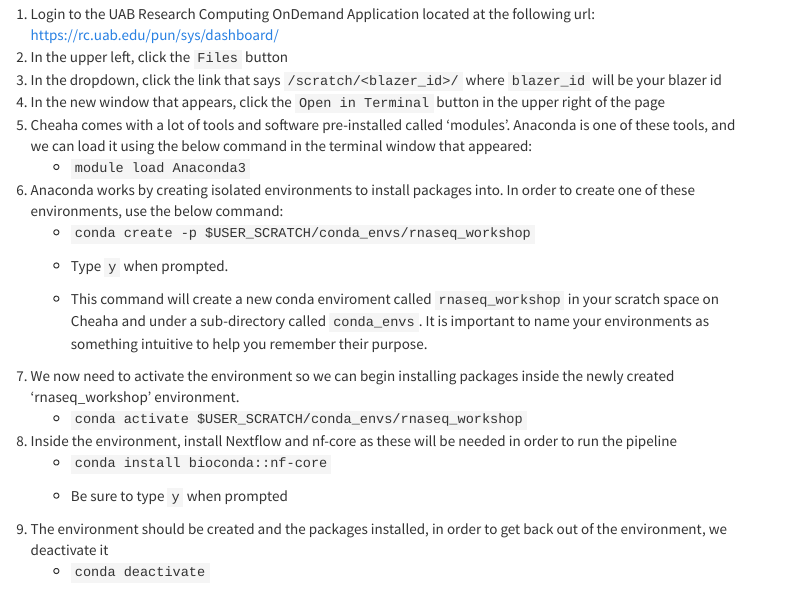
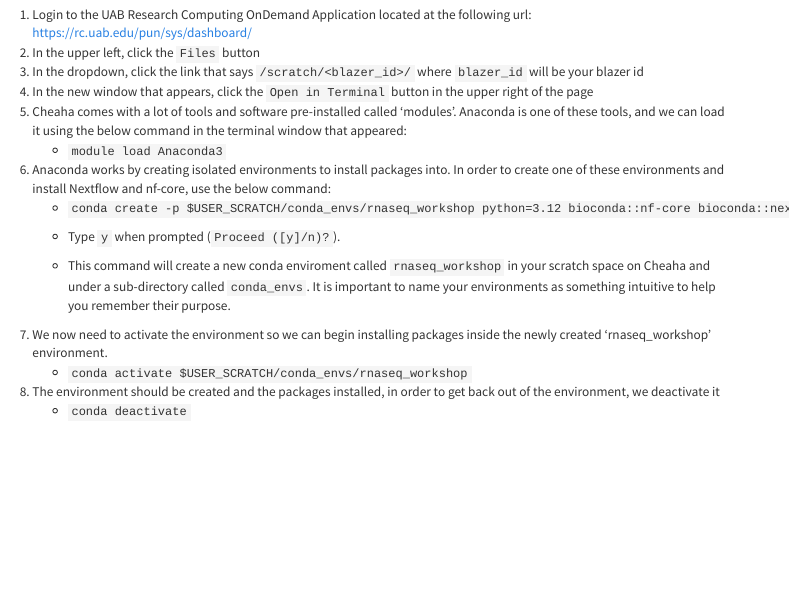
Before and after one commit to U-BDS/bulk_RNA_seq_workshop, an R Markdown document (installation.Rmd): the page in a window 1100 px wide, from 930 px down before the commit and from 800 px down after it, so that both start at the same text. Rendered offline with R 4.5, knitr and Pandoc, with nearby package versions; menus at the side of the page are left out.

Commit message:
Fix conda command

```diff
--- a/installation.Rmd
+++ b/installation.Rmd
@@ -36,19 +36,16 @@
 4.  In the new window that appears, click the `Open in Terminal` button in the upper right of the page
 5.  Cheaha comes with a lot of tools and software pre-installed called 'modules'. Anaconda is one of these tools, and we can load it using the below command in the terminal window that appeared:
     -   `module load Anaconda3`
-6.  Anaconda works by creating isolated environments to install packages into. In order to create one of these environments, use the below command:
-    -   `conda create -p $USER_SCRATCH/conda_envs/rnaseq_workshop`
+6.  Anaconda works by creating isolated environments to install packages into. In order to create one of these environments and install Nextflow and nf-core, use the below command:
+    -   `conda create -p $USER_SCRATCH/conda_envs/rnaseq_workshop python=3.12 bioconda::nf-core bioconda::nextflow`
 
-    -   Type `y` when prompted.
+    -   Type `y` when prompted (`Proceed ([y]/n)?`).
 
     -   This command will create a new conda enviroment called `rnaseq_workshop` in your scratch space on Cheaha and under a sub-directory called `conda_envs`. It is important to name your environments as something intuitive to help you remember their purpose.
 7.  We now need to activate the environment so we can begin installing packages inside the newly created 'rnaseq_workshop' environment.
     -   `conda activate $USER_SCRATCH/conda_envs/rnaseq_workshop`
-8.  Inside the environment, install Nextflow and nf-core as these will be needed in order to run the pipeline
-    -   `conda install bioconda::nf-core`
 
-    -   Be sure to type `y` when prompted
-9.  The environment should be created and the packages installed, in order to get back out of the environment, we deactivate it
+8.  The environment should be created and the packages installed, in order to get back out of the environment, we deactivate it
     -   `conda deactivate`
 
 # Globus Account Registration {#globus_account}
```
Also changed, not shown: 1 other file.
